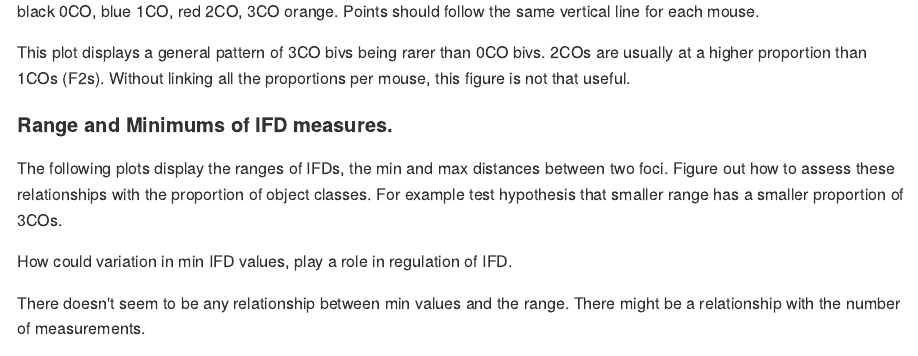
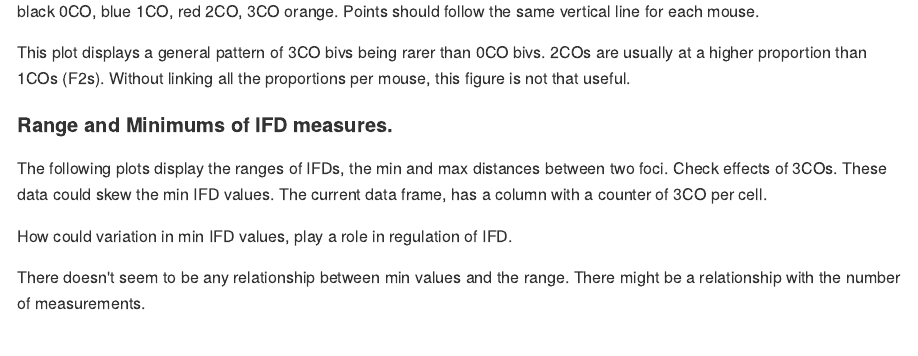
Before and after one commit to petersoapes/IFD, an R Markdown document (Analysis_md.Rmd): the page in a window 1100 px wide, from 1860 px down. The pictures show the output file Analysis_md.md that the author committed with the source, drawn offline in the style of GitHub.

Commit message:
touching up plots

```diff
--- a/Analysis_md.Rmd
+++ b/Analysis_md.Rmd
@@ -120,7 +120,7 @@ This plot displays a general pattern of 3CO bivs being rarer than 0CO bivs. 2COs
 
 #### Range and Minimums of IFD measures.
 
-The following plots display the ranges of IFDs, the min and max distances between two foci. Figure out how to assess these relationships with the proportion of object classes. For example test hypothesis that smaller range has a smaller proportion of 3COs.
+The following plots display the ranges of IFDs, the min and max distances between two foci. Check effects of 3COs. These data could skew the min IFD values. The current data frame, has a column with a counter of 3CO per cell.
 
 How could variation in min IFD values, play a role in regulation of IFD.
 
```
Also changed, not shown: Analysis_md.md.
